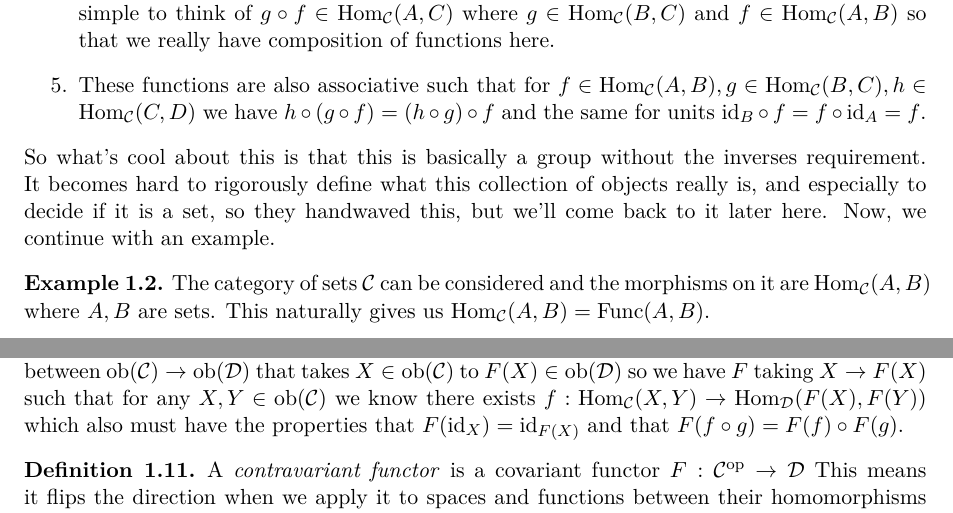
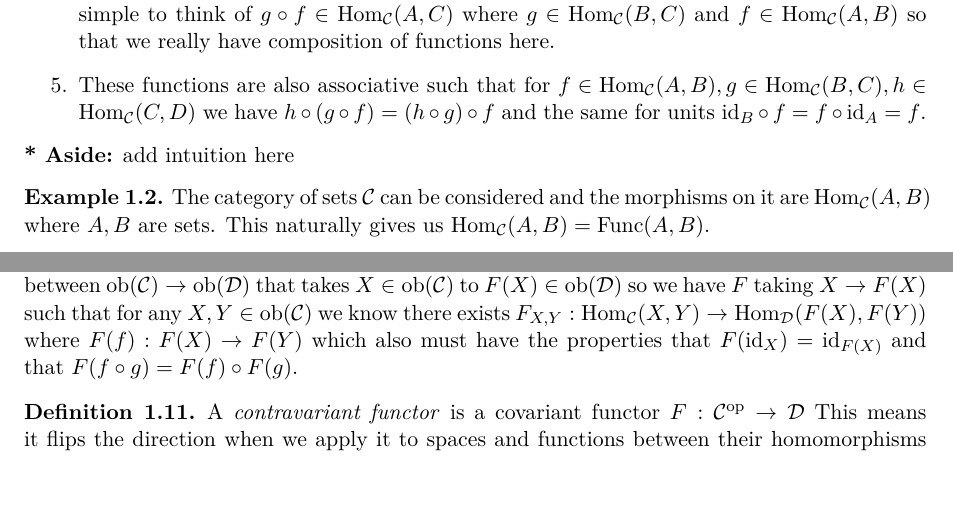
Before and after one commit to rgrossharv/imperialcourswork, a LaTeX document (HomologicalAlgebra/LectureNotes/lecturenotes.tex): two parts of pages 1 and 2 of 2, joined at a grey line, cut so that both start at the same text, the shorter picture padded with empty space. Compiled offline with pdfLaTeX.

Commit message:
before class save

```diff
--- a/HomologicalAlgebra/LectureNotes/lecturenotes.tex
+++ b/HomologicalAlgebra/LectureNotes/lecturenotes.tex
@@ -55,8 +55,7 @@
     \end{enumerate}
 \end{definition}
 
-\noindent
-So what's cool about this is that this is basically a group without the inverses requirement. It becomes hard to rigorously define what this collection of objects really is, and especially to decide if it is a set, so they handwaved this, but we'll come back to it later here. Now, we continue with an example.
+\aside{add intuition here}
 
 \begin{example}
     The category of sets $\Cat$ can be considered and the morphisms on it are $\Hom_\Cat(A,B)$ where $A, B$ are sets. This naturally gives us $\Hom_\Cat(A,B) = \text{Func}(A,B)$.
@@ -105,7 +104,7 @@ Now, moving ahead with a view towards functors, we need to introduce some machin
 \end{definition}
 
 \begin{definition}
-    A (covariant) \emph{functor} on two categories $\Cat$ and $\CatD$, $F: \Cat \to \CatD$ is an assignment between $\ob(\Cat) \to \ob(\CatD)$ that takes $X \in \ob(\Cat)$ to  $F(X) \in \ob(\CatD)$ so we have $F$ taking $X \to F(X)$ such that for any $X,Y \in \ob(\Cat)$ we know there exists $f: \Hom_\Cat(X,Y) \to \Hom_\CatD(F(X),F(Y))$ which also must have the properties that $F(\text{id}_X) = \text{id}_{F(X)}$ and that $F(f \circ g) = F(f) \circ F(g)$.
+    A (covariant) \emph{functor} on two categories $\Cat$ and $\CatD$, $F: \Cat \to \CatD$ is an assignment between $\ob(\Cat) \to \ob(\CatD)$ that takes $X \in \ob(\Cat)$ to  $F(X) \in \ob(\CatD)$ so we have $F$ taking $X \to F(X)$ such that for any $X,Y \in \ob(\Cat)$ we know there exists $F_{X,Y}: \Hom_\Cat(X,Y) \to \Hom_\CatD(F(X),F(Y))$ where $F(f):F(X) \to F(Y)$ which also must have the properties that $F(\text{id}_X) = \text{id}_{F(X)}$ and that $F(f \circ g) = F(f) \circ F(g)$.
 \end{definition}
 
 \begin{definition}
```
Also changed, not shown: HomologicalAlgebra/LectureNotes/lecturenotes.pdf.
